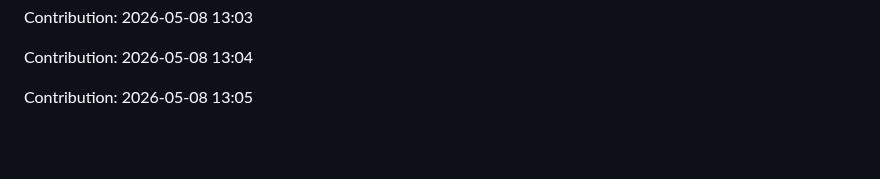
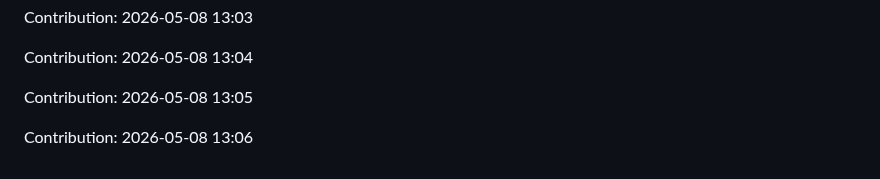
Before and after one commit to urvashi181/Myfiirstrepo, a Markdown page: repo/README.md, the part around the change. Drawn GitHub-style; blank space fills up the shorter version.

Commit message:
Contribution: 2026-05-08 13:06

```diff
--- a/repo/README.md
+++ b/repo/README.md
@@ -2705,3 +2705,5 @@ Contribution: 2026-05-08 13:03
 Contribution: 2026-05-08 13:04
 
 Contribution: 2026-05-08 13:05
+
+Contribution: 2026-05-08 13:06
```
